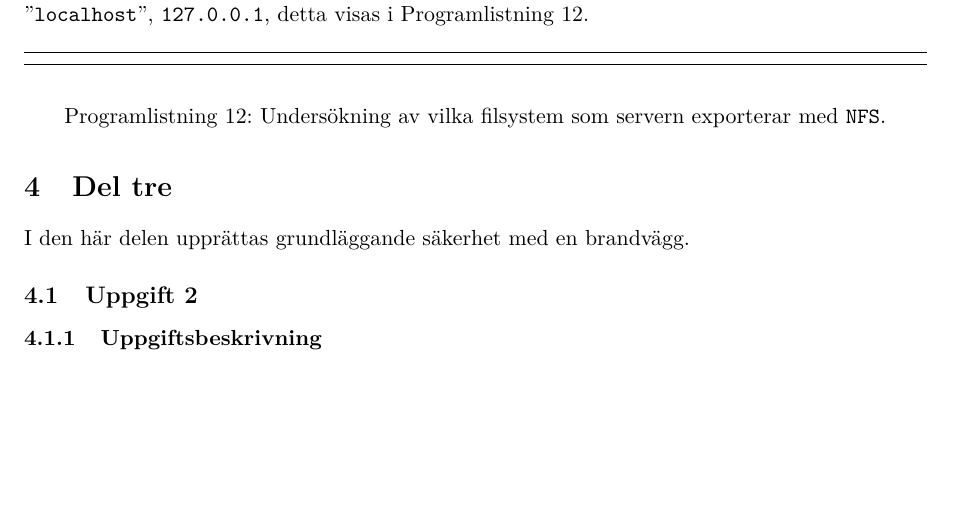
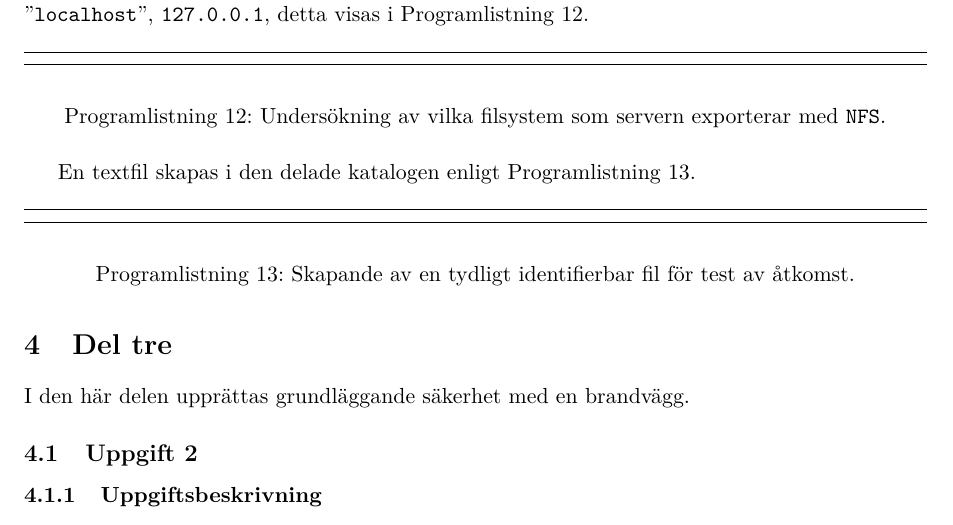
Before and after one commit to jonasjberg/DVG001_lab5, a LaTeX paper (report/DVG001_lab5.tex, which reads report/tex/part2.tex): part of page 7 of 7, cut so that both start at the same text, the shorter picture padded with empty space. Compiled offline with pdfLaTeX.

Commit message:
Update ..

```diff
--- a/report/tex/part2.tex
+++ b/report/tex/part2.tex
@@ -135,3 +135,10 @@ Programlistning~\ref{listing:p2_showmount}.
             {Undersökning av vilka filsystem som servern exporterar med
              \texttt{NFS}.}
             {listing:p2_showmount}
+
+En textfil skapas i den delade katalogen enligt
+Programlistning~\ref{listing:p2_readme}.
+
+\shellsource{include/p2_readme}
+            {Skapande av en tydligt identifierbar fil för test av åtkomst.}
+            {listing:p2_readme}
```
Also changed, not shown: 2 other files.
